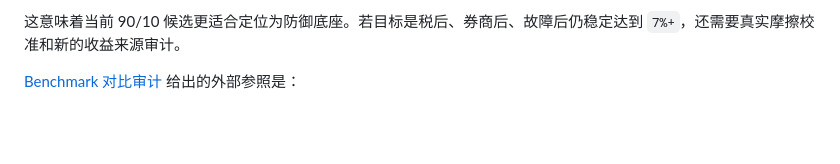
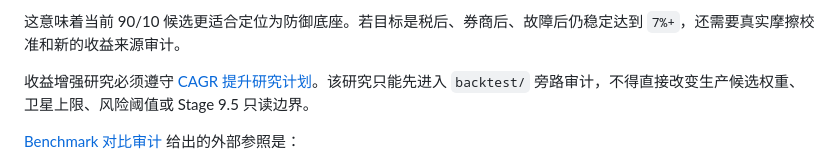
Before and after one commit to jihongxing/BreathofEarth, a Markdown page: docs/15-生产候选方案与后续开发指南.md, the part around the change. GitHub-like rendering; blank space fills up the shorter version.

```diff
--- a/docs/15-生产候选方案与后续开发指南.md
+++ b/docs/15-生产候选方案与后续开发指南.md
@@ -101,6 +101,8 @@
 - `1.15x` 融资参考压力：约 `CAGR 5.90% / MDD -17.94%`
 
 这意味着当前 90/10 候选更适合定位为防御底座。若目标是税后、券商后、故障后仍稳定达到 `7%+`，还需要真实摩擦校准和新的收益来源审计。
+
+收益增强研究必须遵守 [CAGR 提升研究计划](D:/codeSpace/BreathofEarth/docs/22-CAGR%E6%8F%90%E5%8D%87%E7%A0%94%E7%A9%B6%E8%AE%A1%E5%88%92.md)。该研究只能先进入 `backtest/` 旁路审计，不得直接改变生产候选权重、卫星上限、风险阈值或 Stage 9.5 只读边界。
 
 [Benchmark 对比审计](D:/codeSpace/BreathofEarth/docs/21-Benchmark%E5%AF%B9%E6%AF%94%E5%AE%A1%E8%AE%A1.md) 给出的外部参照是：
 
```
Also changed, not shown: README.md (+3 -0 lines), docs/22-CAGR提升研究计划.md (added, +196 -0 lines).
